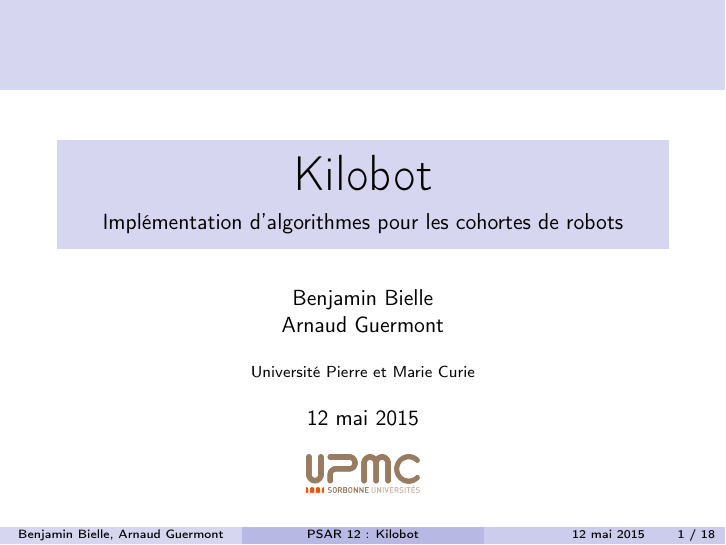
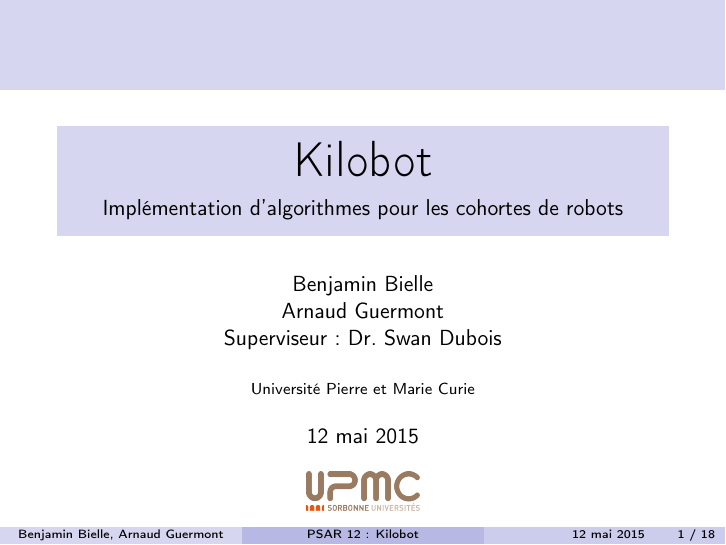
Before and after one commit to LSDev8/PSAR-Kilobot, LaTeX slides (presentation/PSAR-transparents_projet_12.tex): page 1 of 32. Compiled offline with pdfLaTeX.

Commit message:
[MOD] ajout du superviseur

```diff
--- a/presentation/PSAR-transparents_projet_12.tex
+++ b/presentation/PSAR-transparents_projet_12.tex
@@ -34,7 +34,7 @@
 
 \title[PSAR 12 : Kilobot]{\Huge{Kilobot}}
 \subtitle{Impl\'ementation d'algorithmes pour les cohortes de robots}
-\author[Benjamin Bielle, Arnaud Guermont]{Benjamin Bielle\\Arnaud Guermont}
+\author[Benjamin Bielle, Arnaud Guermont]{Benjamin Bielle\\Arnaud Guermont\\Superviseur : Dr. Swan Dubois }
 
 \institute{Universit\'e Pierre et Marie Curie}
 \date{12 mai 2015}
```
Also changed, not shown: presentation/PSAR-transparents_projet_12.pdf.
